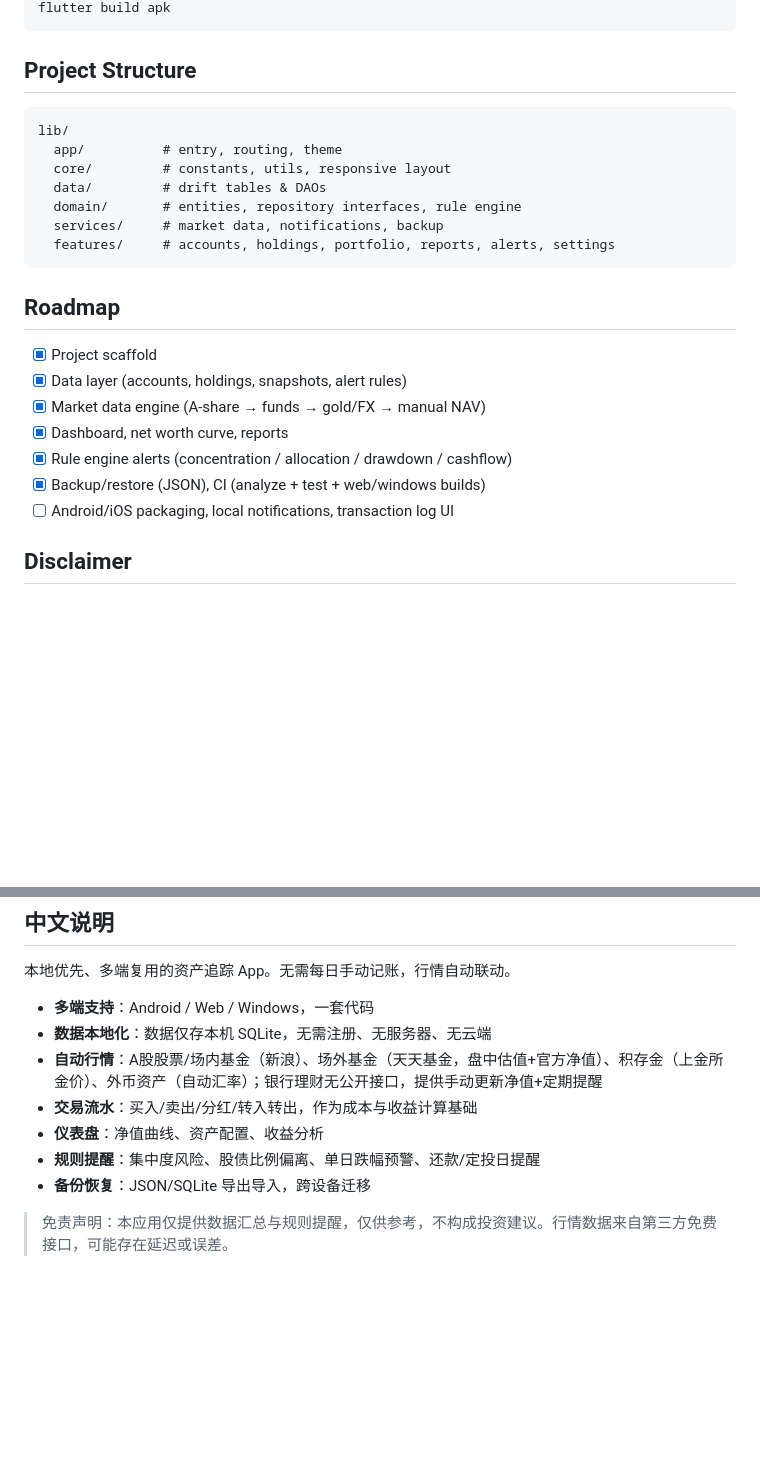
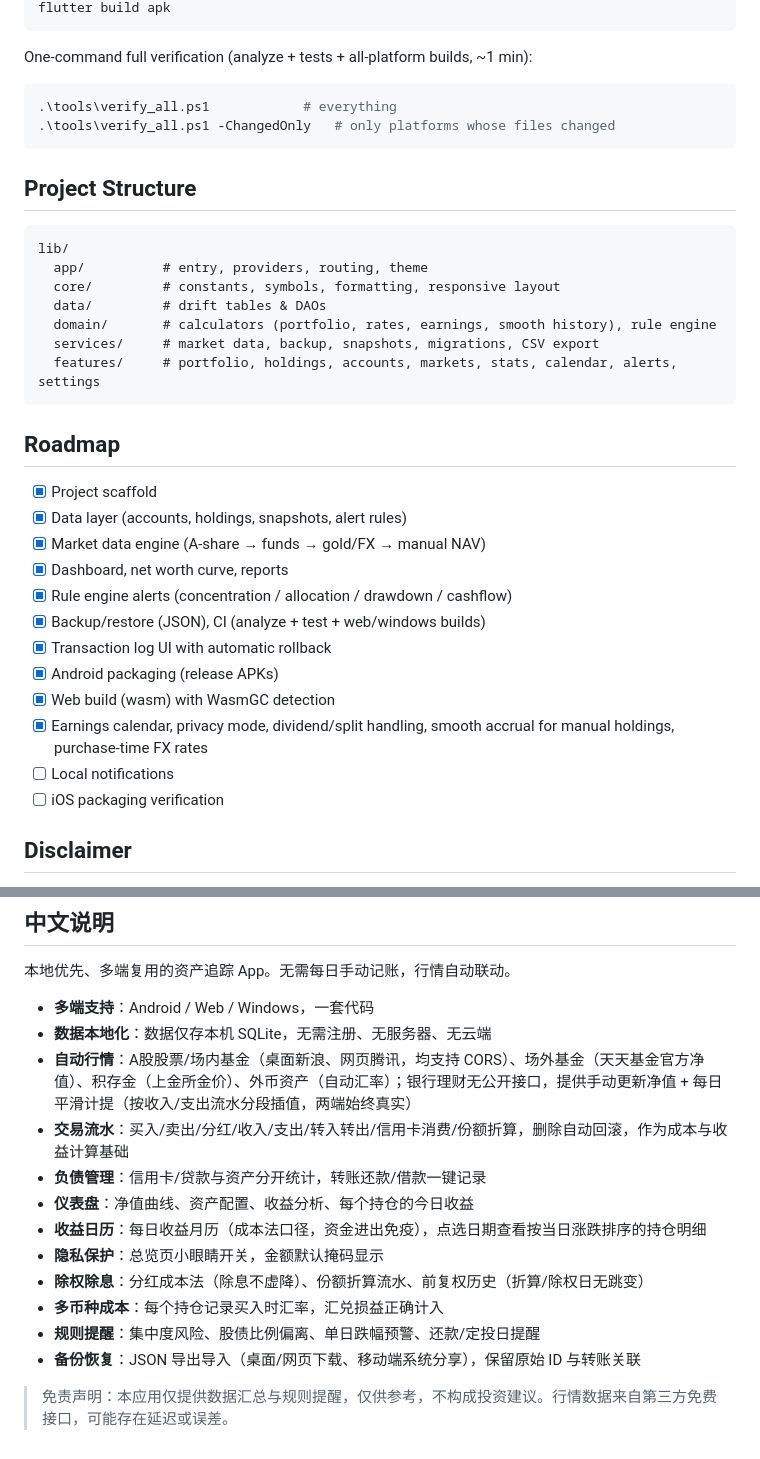
Before and after one commit to squarelimber/asset-tracker, a Markdown page: README.md, 2 parts joined by grey strips. Drawn GitHub-style; blank space fills up the shorter version.

````diff
--- a/README.md
+++ b/README.md
@@ -62,16 +63,23 @@ flutter build web
 flutter build apk
+```
+
+One-command full verification (analyze + tests + all-platform builds, ~1 min):
+
+```powershell
+.\tools\verify_all.ps1            # everything
+.\tools\verify_all.ps1 -ChangedOnly   # only platforms whose files changed
 ```
 
 ## Project Structure
 
 ```
 lib/
-  app/          # entry, routing, theme
-  core/         # constants, utils, responsive layout
+  app/          # entry, providers, routing, theme
+  core/         # constants, symbols, formatting, responsive layout
   data/         # drift tables & DAOs
-  domain/       # entities, repository interfaces, rule engine
-  services/     # market data, notifications, backup
-  features/     # accounts, holdings, portfolio, reports, alerts, settings
+  domain/       # calculators (portfolio, rates, earnings, smooth history), rule engine
+  services/     # market data, backup, snapshots, migrations, CSV export
+  features/     # portfolio, holdings, accounts, markets, stats, calendar, alerts, settings
 ```
 
 ## Roadmap
@@ -82,7 +90,12 @@ lib/
 - [x] Dashboard, net worth curve, reports
 - [x] Rule engine alerts (concentration / allocation / drawdown / cashflow)
 - [x] Backup/restore (JSON), CI (analyze + test + web/windows builds)
-- [ ] Android/iOS packaging, local notifications, transaction log UI
+- [x] Transaction log UI with automatic rollback
+- [x] Android packaging (release APKs)
+- [x] Web build (wasm) with WasmGC detection
+- [x] Earnings calendar, privacy mode, dividend/split handling, smooth accrual for manual holdings, purchase-time FX rates
+- [ ] Local notifications
+- [ ] iOS packaging verification
 
 ## Disclaimer
 
@@ -100,10 +113,15 @@ MIT © 2026 [squarelimber](https://github.com/squarelimber)
 
 - **多端支持**：Android / Web / Windows，一套代码
 - **数据本地化**：数据仅存本机 SQLite，无需注册、无服务器、无云端
-- **自动行情**：A股股票/场内基金（新浪）、场外基金（天天基金，盘中估值+官方净值）、积存金（上金所金价）、外币资产（自动汇率）；银行理财无公开接口，提供手动更新净值+定期提醒
-- **交易流水**：买入/卖出/分红/转入转出，作为成本与收益计算基础
-- **仪表盘**：净值曲线、资产配置、收益分析
+- **自动行情**：A股股票/场内基金（桌面新浪、网页腾讯，均支持 CORS）、场外基金（天天基金官方净值）、积存金（上金所金价）、外币资产（自动汇率）；银行理财无公开接口，提供手动更新净值 + 每日平滑计提（按收入/支出流水分段插值，两端始终真实）
+- **交易流水**：买入/卖出/分红/收入/支出/转入转出/信用卡消费/份额折算，删除自动回滚，作为成本与收益计算基础
+- **负债管理**：信用卡/贷款与资产分开统计，转账还款/借款一键记录
+- **仪表盘**：净值曲线、资产配置、收益分析、每个持仓的今日收益
+- **收益日历**：每日收益月历（成本法口径，资金进出免疫），点选日期查看按当日涨跌排序的持仓明细
+- **隐私保护**：总览页小眼睛开关，金额默认掩码显示
+- **除权除息**：分红成本法（除息不虚降）、份额折算流水、前复权历史（折算/除权日无跳变）
+- **多币种成本**：每个持仓记录买入时汇率，汇兑损益正确计入
 - **规则提醒**：集中度风险、股债比例偏离、单日跌幅预警、还款/定投日提醒
-- **备份恢复**：JSON/SQLite 导出导入，跨设备迁移
+- **备份恢复**：JSON 导出导入（桌面/网页下载、移动端系统分享），保留原始 ID 与转账关联
 
 > 免责声明：本应用仅提供数据汇总与规则提醒，仅供参考，不构成投资建议。行情数据来自第三方免费接口，可能存在延迟或误差。
````
Also changed, not shown: other parts of README.md (+20 -19 lines).
